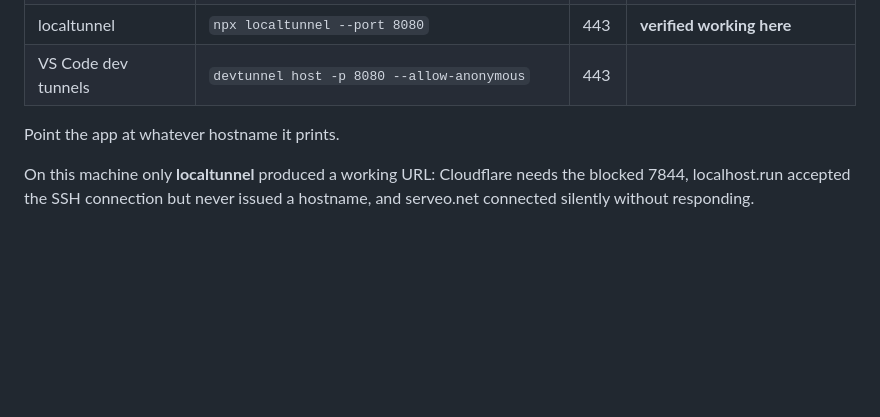
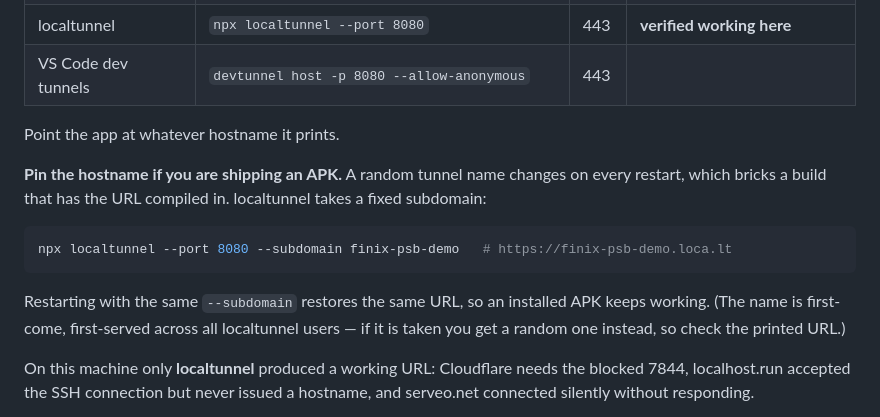
Before and after one commit to just-poet/PSBFRONT, a Markdown page: REMOTE_ACCESS.md, the part around the change. Drawn GitHub-style; blank space fills up the shorter version.

Commit message:
docs: pin the tunnel hostname when shipping an APK
A random tunnel name changes on every restart, which bricks any build with the
URL compiled in via --dart-define. localtunnel accepts --subdomain, so the same
hostname can be reclaimed after a restart and an installed APK keeps working.

Co-Authored-By: Claude Opus 4.8 <noreply@anthropic.com>

````diff
--- a/REMOTE_ACCESS.md
+++ b/REMOTE_ACCESS.md
@@ -76,6 +76,18 @@ an https URL:
 
 Point the app at whatever hostname it prints.
 
+**Pin the hostname if you are shipping an APK.** A random tunnel name changes on
+every restart, which bricks a build that has the URL compiled in. localtunnel
+takes a fixed subdomain:
+
+```bash
+npx localtunnel --port 8080 --subdomain finix-psb-demo   # https://finix-psb-demo.loca.lt
+```
+
+Restarting with the same `--subdomain` restores the same URL, so an installed
+APK keeps working. (The name is first-come, first-served across all localtunnel
+users — if it is taken you get a random one instead, so check the printed URL.)
+
 On this machine only **localtunnel** produced a working URL: Cloudflare needs
 the blocked 7844, localhost.run accepted the SSH connection but never issued a
 hostname, and serveo.net connected silently without responding.
````
